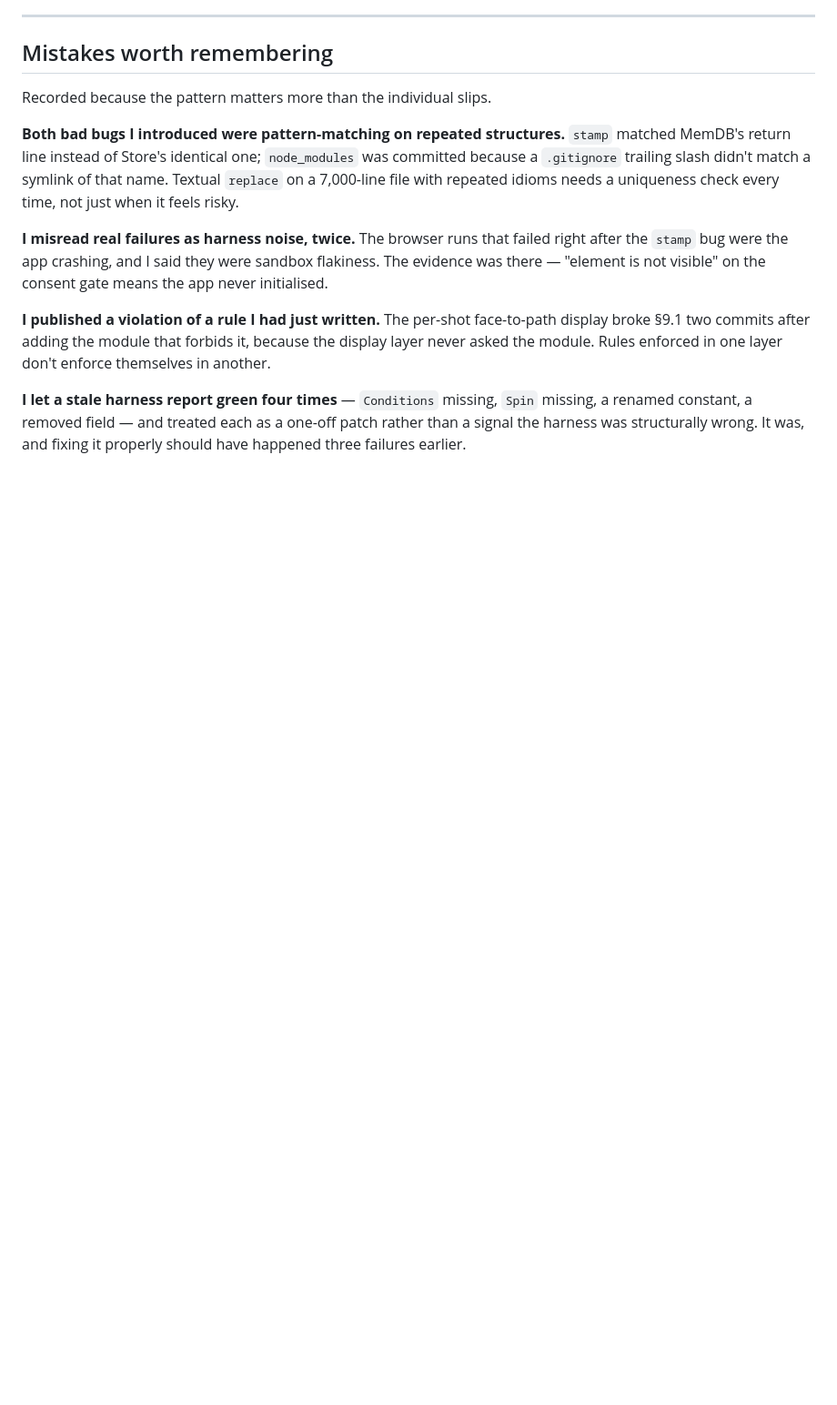
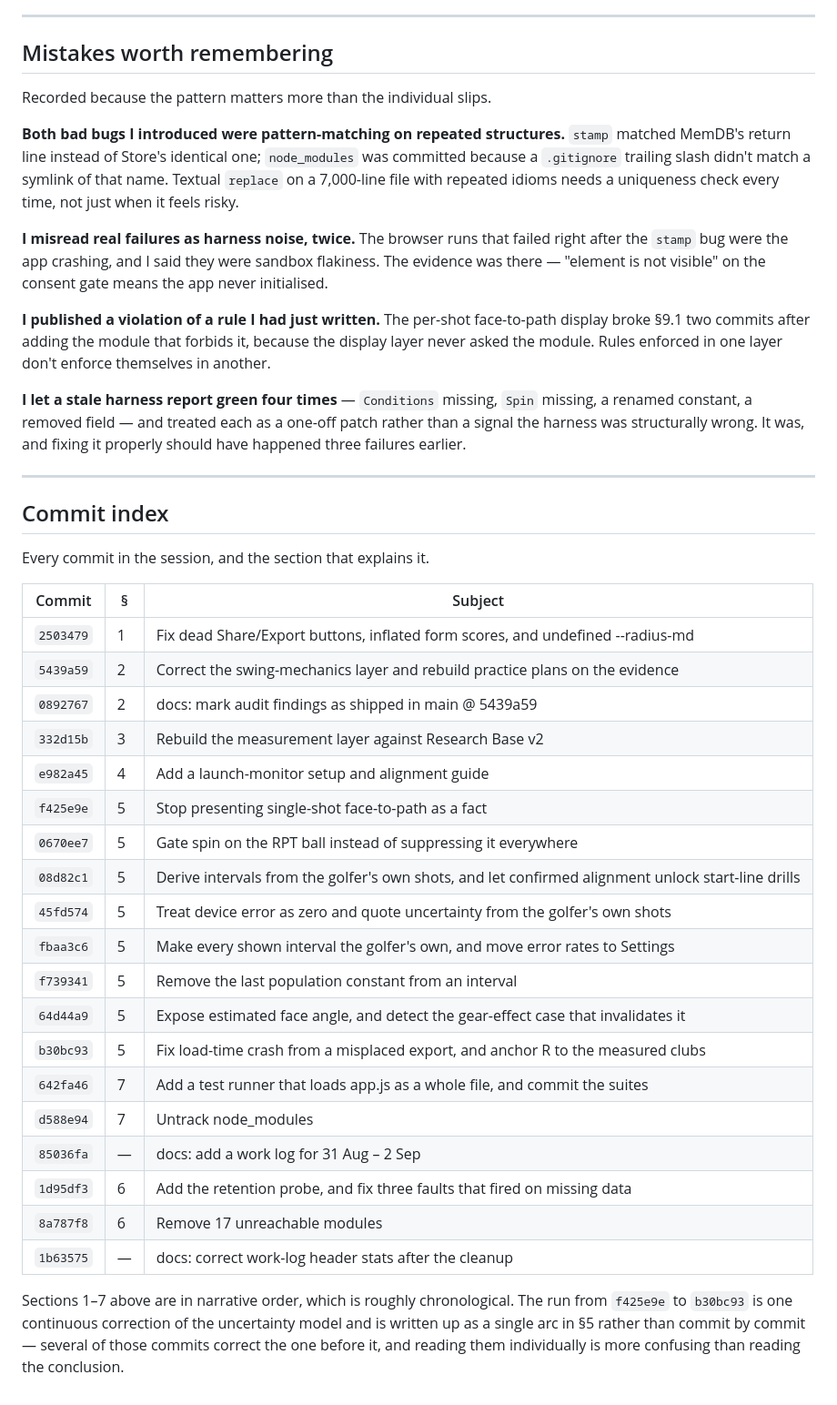
Before and after one commit to oliverseydlitz-ai/oliverseydlitz-ai.github.io, a Markdown page: docs/worklog-2026-09.md, the part around one of its changes. Shown at 91% size. Drawn GitHub-style; blank space fills up the shorter version.

Commit message:
docs: add current-state summary and a commit index to the work log
Six mid-session commits were covered narratively in section 5 but not mapped to
a SHA, so a reader could not go from a commit to the reasoning behind it. Added
an index of all 19 commits with the section that explains each.

Also added a short 'where it stands right now' block at the top, so someone
picking this up cold gets the invariants - every interval is the golfer's own,
every prescription is tier- and sample-gated, spin never drives a drill, face
angle is derived not measured, retention rather than within-session change is
the efficacy signal - without reading the whole log.

Co-Authored-By: Claude Opus 5 <noreply@anthropic.com>
Claude-Session: https://claude.ai/code/session_01BqDecFunpfhNVMd7ZppPUK

```diff
--- a/docs/worklog-2026-09.md
+++ b/docs/worklog-2026-09.md
@@ -335,3 +354,37 @@ one layer don't enforce themselves in another.
 missing, a renamed constant, a removed field — and treated each as a one-off
 patch rather than a signal the harness was structurally wrong. It was, and
 fixing it properly should have happened three failures earlier.
+
+---
+
+## Commit index
+
+Every commit in the session, and the section that explains it.
+
+| Commit | § | Subject |
+|---|---|---|
+| `2503479` | 1 | Fix dead Share/Export buttons, inflated form scores, and undefined --radius-md |
+| `5439a59` | 2 | Correct the swing-mechanics layer and rebuild practice plans on the evidence |
+| `0892767` | 2 | docs: mark audit findings as shipped in main @ 5439a59 |
+| `332d15b` | 3 | Rebuild the measurement layer against Research Base v2 |
+| `e982a45` | 4 | Add a launch-monitor setup and alignment guide |
+| `f425e9e` | 5 | Stop presenting single-shot face-to-path as a fact |
+| `0670ee7` | 5 | Gate spin on the RPT ball instead of suppressing it everywhere |
+| `08d82c1` | 5 | Derive intervals from the golfer's own shots, and let confirmed alignment unlock start-line drills |
+| `45fd574` | 5 | Treat device error as zero and quote uncertainty from the golfer's own shots |
+| `fbaa3c6` | 5 | Make every shown interval the golfer's own, and move error rates to Settings |
+| `f739341` | 5 | Remove the last population constant from an interval |
+| `64d44a9` | 5 | Expose estimated face angle, and detect the gear-effect case that invalidates it |
+| `b30bc93` | 5 | Fix load-time crash from a misplaced export, and anchor R to the measured clubs |
+| `642fa46` | 7 | Add a test runner that loads app.js as a whole file, and commit the suites |
+| `d588e94` | 7 | Untrack node_modules |
+| `85036fa` | — | docs: add a work log for 31 Aug – 2 Sep |
+| `1d95df3` | 6 | Add the retention probe, and fix three faults that fired on missing data |
+| `8a787f8` | 6 | Remove 17 unreachable modules |
+| `1b63575` | — | docs: correct work-log header stats after the cleanup |
+
+Sections 1–7 above are in narrative order, which is roughly chronological. The
+run from `f425e9e` to `b30bc93` is one continuous correction of the uncertainty
+model and is written up as a single arc in §5 rather than commit by commit —
+several of those commits correct the one before it, and reading them
+individually is more confusing than reading the conclusion.
```
Also changed, not shown: other parts of docs/worklog-2026-09.md (+19 -0 lines).
